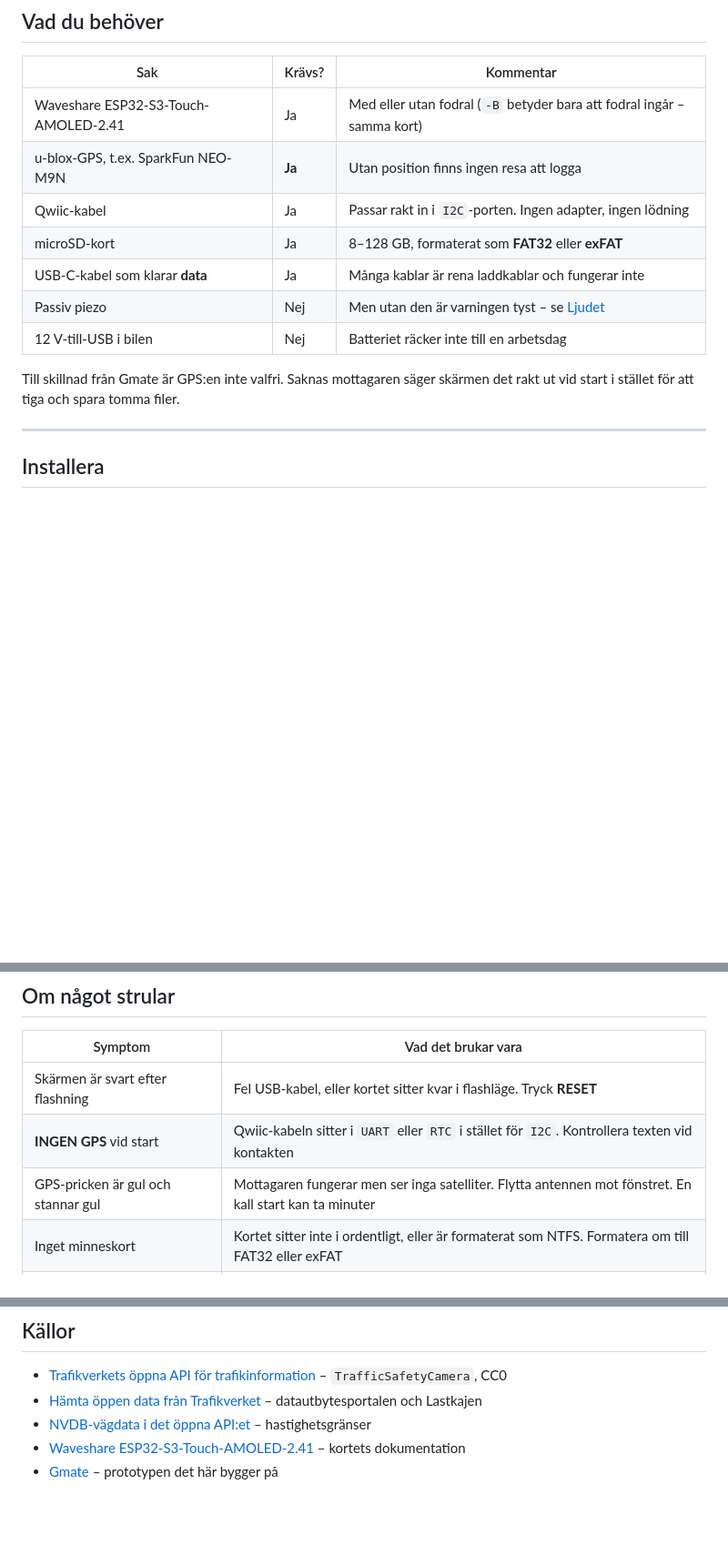
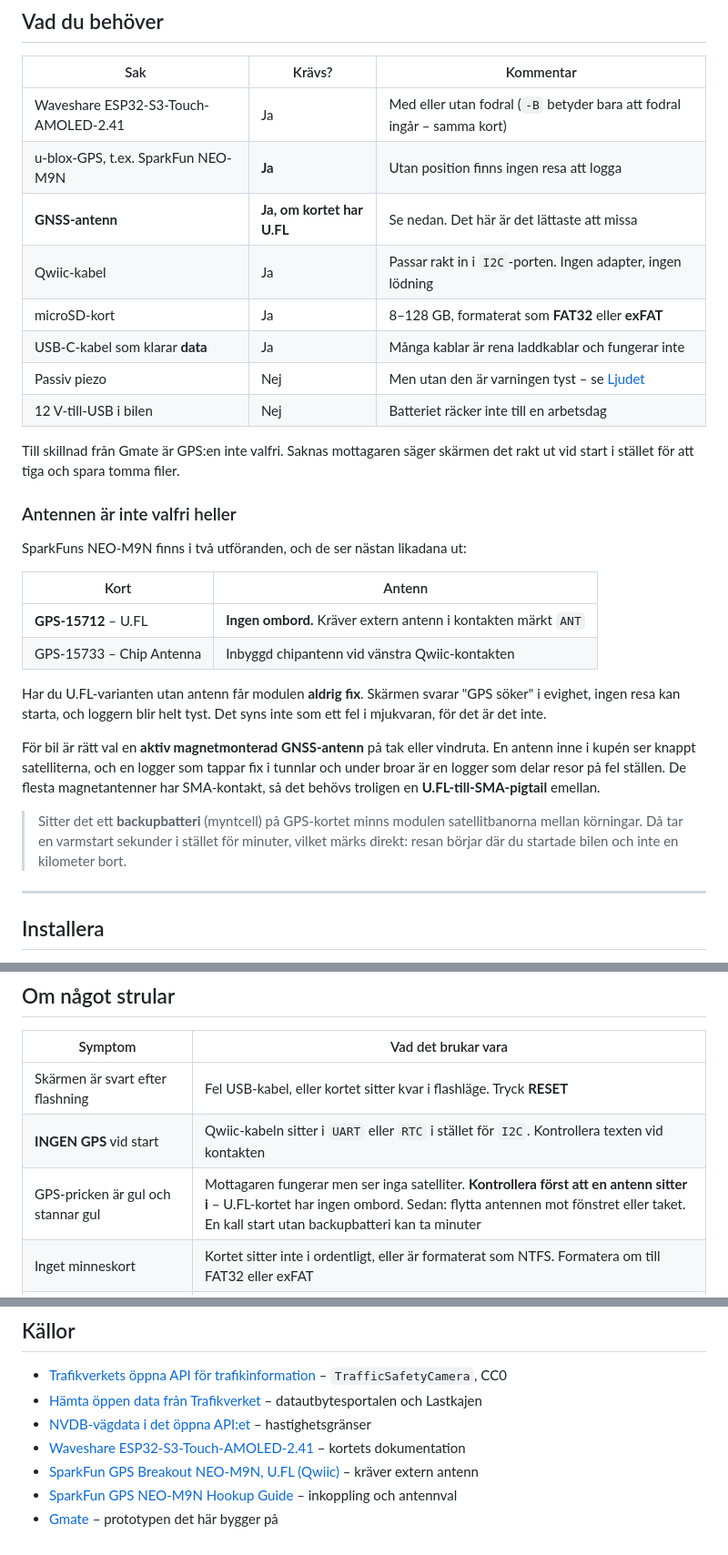
Before and after one commit to pschjelderup/Drive---GPS-AI-Logger, a Markdown page: README.md, 3 parts joined by grey strips. Shown at 91% size. GitHub-like rendering; blank space fills up the shorter version.

Commit message:
Antennen ar ett krav, inte ett tillbehor
U.FL-varianten av SparkFuns NEO-M9N (GPS-15712) har ingen antenn ombord -
det ar systerkortet GPS-15733 som har chipantenn. Utan antenn far modulen
aldrig fix, och da kan ingen resa starta: loggern blir helt tyst utan att
nagot ar fel i mjukvaran.

Det stod inte i hardvarulistan. Nu gor det det, tillsammans med varfor en
aktiv magnetantenn pa taket ar ratt val i bil och varfor backupbatteriet pa
gps-kortet spelar roll for var resan borjar.

Co-Authored-By: Claude Opus 5 <noreply@anthropic.com>
Claude-Session: https://claude.ai/code/session_01DKVmwpSkwfFxPG2gMRB3Wd

```diff
--- a/README.md
+++ b/README.md
@@ -28,6 +28,7 @@ sensorer, samma deploykedja. Ecodrive-skärmen är flyttad hit oförändrad.
 |---|---|---|
 | Waveshare ESP32-S3-Touch-AMOLED-2.41 | Ja | Med eller utan fodral (`-B` betyder bara att fodral ingår – samma kort) |
 | u-blox-GPS, t.ex. SparkFun NEO-M9N | **Ja** | Utan position finns ingen resa att logga |
+| **GNSS-antenn** | **Ja, om kortet har U.FL** | Se nedan. Det här är det lättaste att missa |
 | Qwiic-kabel | Ja | Passar rakt in i `I2C`-porten. Ingen adapter, ingen lödning |
 | microSD-kort | Ja | 8–128 GB, formaterat som **FAT32** eller **exFAT** |
 | USB-C-kabel som klarar **data** | Ja | Många kablar är rena laddkablar och fungerar inte |
@@ -36,6 +37,30 @@ sensorer, samma deploykedja. Ecodrive-skärmen är flyttad hit oförändrad.
 
 Till skillnad från Gmate är GPS:en inte valfri. Saknas mottagaren säger skärmen
 det rakt ut vid start i stället för att tiga och spara tomma filer.
+
+### Antennen är inte valfri heller
+
+SparkFuns NEO-M9N finns i två utföranden, och de ser nästan likadana ut:
+
+| Kort | Antenn |
+|---|---|
+| **GPS-15712** – U.FL | **Ingen ombord.** Kräver extern antenn i kontakten märkt `ANT` |
+| GPS-15733 – Chip Antenna | Inbyggd chipantenn vid vänstra Qwiic-kontakten |
+
+Har du U.FL-varianten utan antenn får modulen **aldrig fix**. Skärmen svarar
+"GPS söker" i evighet, ingen resa kan starta, och loggern blir helt tyst. Det
+syns inte som ett fel i mjukvaran, för det är det inte.
+
+För bil är rätt val en **aktiv magnetmonterad GNSS-antenn** på tak eller vindruta.
+En antenn inne i kupén ser knappt satelliterna, och en logger som tappar fix i
+tunnlar och under broar är en logger som delar resor på fel ställen. De flesta
+magnetantenner har SMA-kontakt, så det behövs troligen en **U.FL-till-SMA-pigtail**
+emellan.
+
+> Sitter det ett **backupbatteri** (myntcell) på GPS-kortet minns modulen
+> satellitbanorna mellan körningar. Då tar en varmstart sekunder i stället för
+> minuter, vilket märks direkt: resan börjar där du startade bilen och inte en
+> kilometer bort.
 
 ---
 
@@ -466,7 +491,7 @@ att du inte behöver läsa av instrumentbrädan vid varje resa.
 |---|---|
 | Skärmen är svart efter flashning | Fel USB-kabel, eller kortet sitter kvar i flashläge. Tryck **RESET** |
 | **INGEN GPS** vid start | Qwiic-kabeln sitter i `UART` eller `RTC` i stället för `I2C`. Kontrollera texten vid kontakten |
-| GPS-pricken är gul och stannar gul | Mottagaren fungerar men ser inga satelliter. Flytta antennen mot fönstret. En kall start kan ta minuter |
+| GPS-pricken är gul och stannar gul | Mottagaren fungerar men ser inga satelliter. **Kontrollera först att en antenn sitter i** – U.FL-kortet har ingen ombord. Sedan: flytta antennen mot fönstret eller taket. En kall start utan backupbatteri kan ta minuter |
 | Inget minneskort | Kortet sitter inte i ordentligt, eller är formaterat som NTFS. Formatera om till FAT32 eller exFAT |
 | Ingen resa startar när jag kör | Ingen GPS-fix. Reserutan säger *väntar på GPS-fix* när det är fallet |
 | Resan delades i två | Bilen stod stilla längre än fyra minuter. Höj `TRIP_STOP_S` i `config.h` |
@@ -540,4 +565,6 @@ anger identiska pinnar, och de är dessutom provkörda i Gmate.
 - [Hämta öppen data från Trafikverket](https://www.trafikverket.se/e-tjanster/hamta-data-fran-trafikverket/) – datautbytesportalen och Lastkajen
 - [NVDB-vägdata i det öppna API:et](https://www.nvdb.se/sv/aktuellt/nyhetsarkiv/2025/nvdb-vagdata-tillgangliga-i-trafikverkets-datautbytesportal-for-anvandning-i-oppet-api/) – hastighetsgränser
 - [Waveshare ESP32-S3-Touch-AMOLED-2.41](https://www.waveshare.com/wiki/ESP32-S3-Touch-AMOLED-2.41) – kortets dokumentation
+- [SparkFun GPS Breakout NEO-M9N, U.FL (Qwiic)](https://www.sparkfun.com/sparkfun-gps-breakout-neo-m9n-u-fl-qwiic.html) – kräver extern antenn
+- [SparkFun GPS NEO-M9N Hookup Guide](https://learn.sparkfun.com/tutorials/sparkfun-gps-neo-m9n-hookup-guide/all) – inkoppling och antennval
 - [Gmate](https://github.com/pschjelderup/Gmate) – prototypen det här bygger på
```
